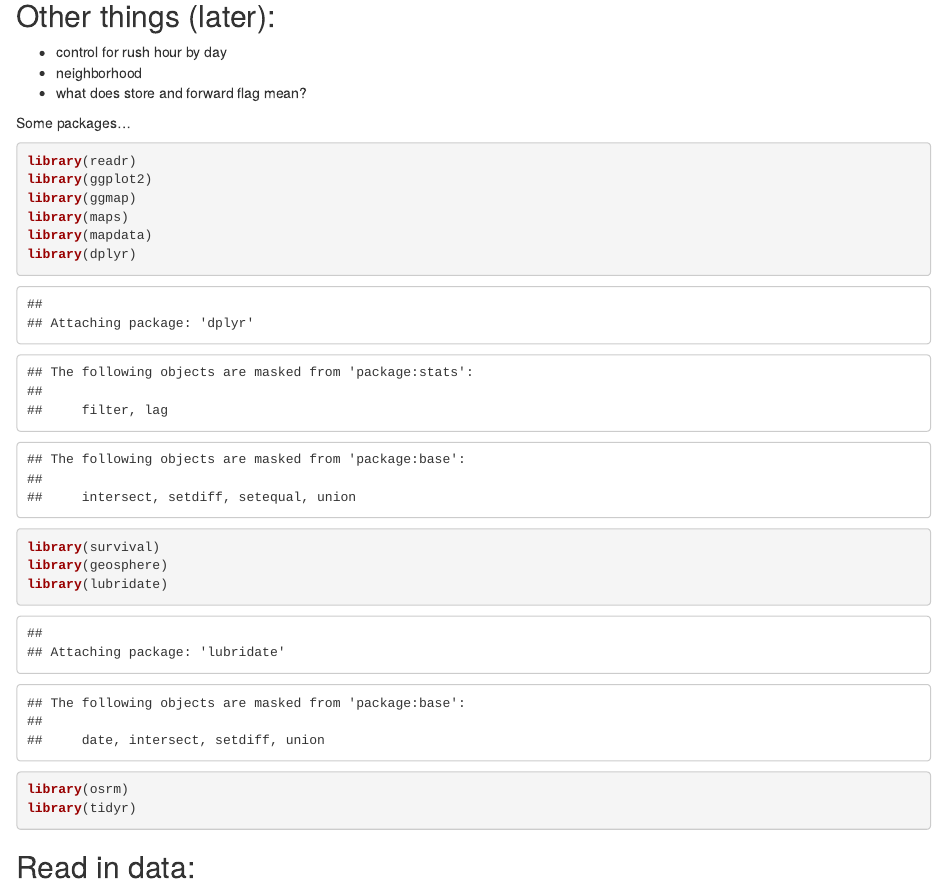
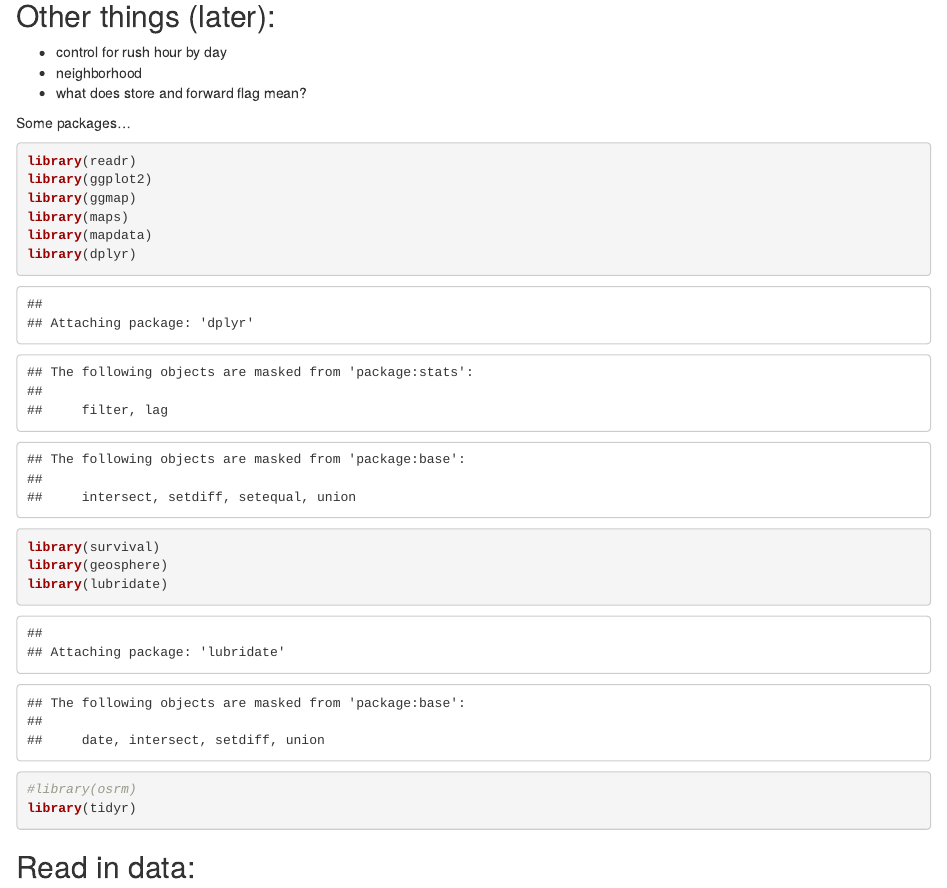
Before and after one commit to mabbott1/taxi-duration, an R Markdown document (TaxiDuration.Rmd): the page in a window 1100 px wide, from 330 px down. Rendered offline with R 4.5, knitr and Pandoc, with nearby package versions; some code elsewhere in the file could not run offline.

Commit message:
changedd nothing

````diff
--- a/TaxiDuration.Rmd
+++ b/TaxiDuration.Rmd
@@ -33,7 +33,7 @@ library(dplyr)
 library(survival)
 library(geosphere)
 library(lubridate)
-library(osrm)
+#library(osrm)
 library(tidyr)
 ```
 
````
